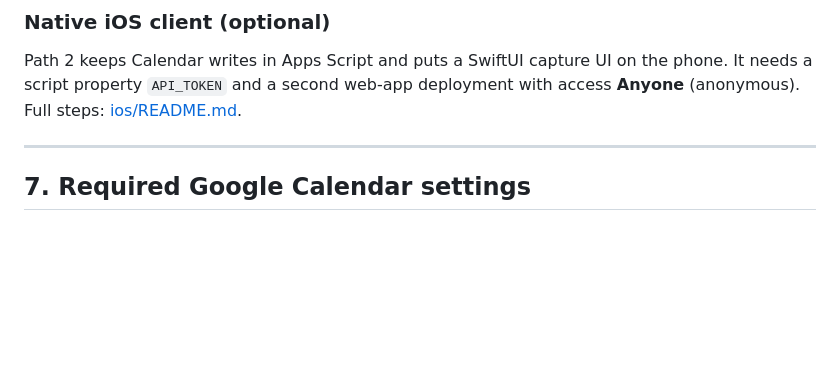
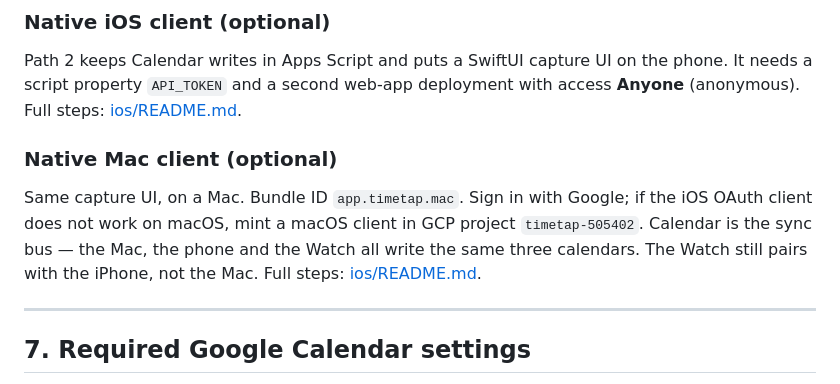
Before and after one commit to ismailsystems/timetap, a Markdown page: SETUP.md, the part around the change. Drawn GitHub-style; blank space fills up the shorter version.

Commit message:
Document the Mac app in SETUP.md.

```diff
--- a/SETUP.md
+++ b/SETUP.md
@@ -260,6 +260,14 @@ normally once, complete the sign-in, then use the icon again.
 Path 2 keeps Calendar writes in Apps Script and puts a SwiftUI capture UI on
 the phone. It needs a script property `API_TOKEN` and a second web-app
 deployment with access **Anyone** (anonymous). Full steps: [ios/README.md](ios/README.md).
+
+### Native Mac client (optional)
+
+Same capture UI, on a Mac. Bundle ID `app.timetap.mac`. Sign in with Google;
+if the iOS OAuth client does not work on macOS, mint a macOS client in GCP
+project `timetap-505402`. Calendar is the sync bus — the Mac, the phone and
+the Watch all write the same three calendars. The Watch still pairs with the
+iPhone, not the Mac. Full steps: [ios/README.md](ios/README.md).
 
 ---
 
```
